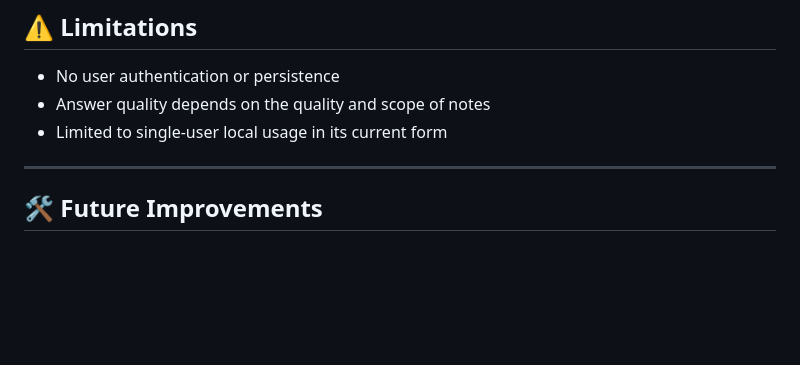
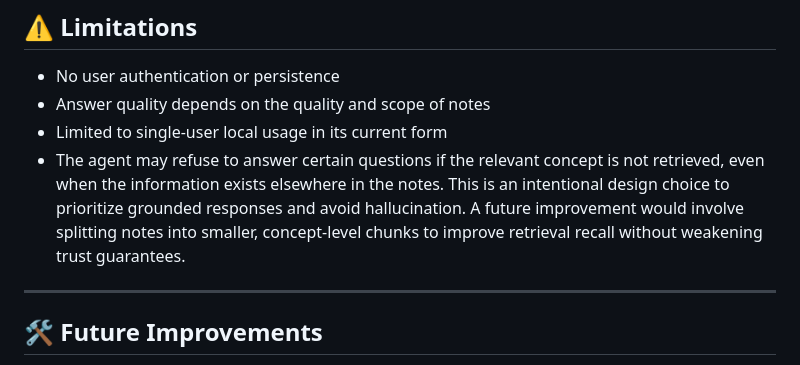
Before and after one commit to Benjamin-Chong/Python-AI-Agent, a Markdown page: README.md, the part around the change. Rendered like a GitHub page; blank space fills up the shorter version.

```diff
--- a/README.md
+++ b/README.md
@@ -120,6 +120,7 @@ This project explores how retrieval-augmented generation can improve trustworthi
 - No user authentication or persistence
 - Answer quality depends on the quality and scope of notes
 - Limited to single-user local usage in its current form
+- The agent may refuse to answer certain questions if the relevant concept is not retrieved, even when the information exists elsewhere in the notes. This is an intentional design choice to prioritize grounded responses and avoid hallucination. A future improvement would involve splitting notes into smaller, concept-level chunks to improve retrieval recall without weakening trust guarantees.
 
 ---
 
```
